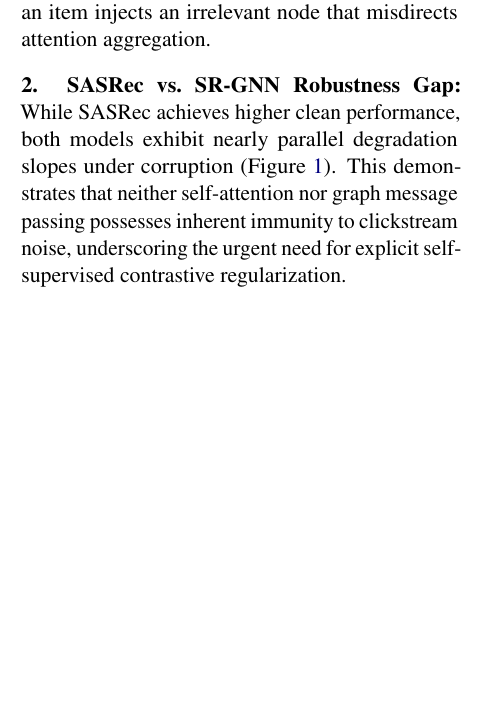
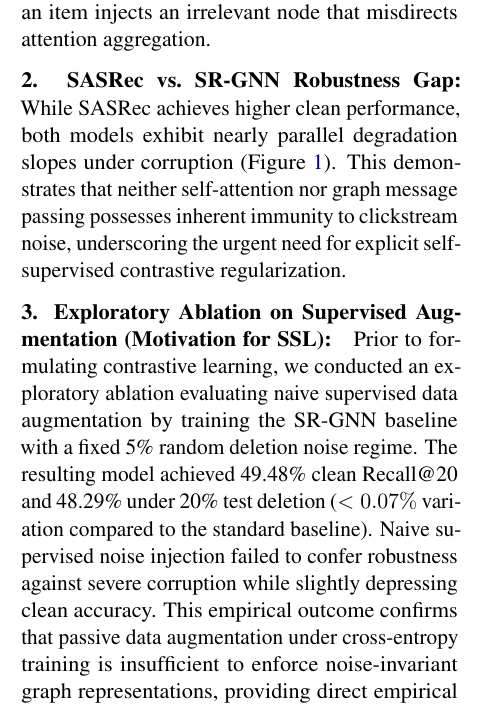
Before and after one commit to CSCI-566-SBR/Self-Supervised-Session-Graph-Recommendation-with-SR-GNN, a LaTeX paper (midterm-report/main.tex): part of one column of page 5 of 8, cut so that both start at the same text, the shorter picture padded with empty space. Compiled offline with pdfLaTeX.

Commit message:
docs(midterm-report): frame supervised augmentation as exploratory ablation motivating SSL

```diff
--- a/midterm-report/main.tex
+++ b/midterm-report/main.tex
@@ -292,6 +292,9 @@ Both models exhibit striking resilience against deletion noise (losing only $\ap
 \paragraph{2. SASRec vs.\ SR-GNN Robustness Gap:}
 While SASRec achieves higher clean performance, both models exhibit nearly parallel degradation slopes under corruption (Figure~\ref{fig:robustness_curves}). This demonstrates that neither self-attention nor graph message passing possesses inherent immunity to clickstream noise, underscoring the urgent need for explicit self-supervised contrastive regularization.
 
+\paragraph{3. Exploratory Ablation on Supervised Augmentation (Motivation for SSL):}
+Prior to formulating contrastive learning, we conducted an exploratory ablation evaluating naive supervised data augmentation by training the SR-GNN baseline with a fixed 5\% random deletion noise regime. The resulting model achieved 49.48\% clean Recall@20 and 48.29\% under 20\% test deletion ($<0.07\%$ variation compared to the standard baseline). Naive supervised noise injection failed to confer robustness against severe corruption while slightly depressing clean accuracy. This empirical outcome confirms that passive data augmentation under cross-entropy training is insufficient to enforce noise-invariant graph representations, providing direct empirical justification for our upcoming recency-aware self-supervised contrastive framework.
+
 \section{Planned Self-Supervised Extension}\label{sec:ssl}
 
 \subsection{Contrastive Session Learning}
```
